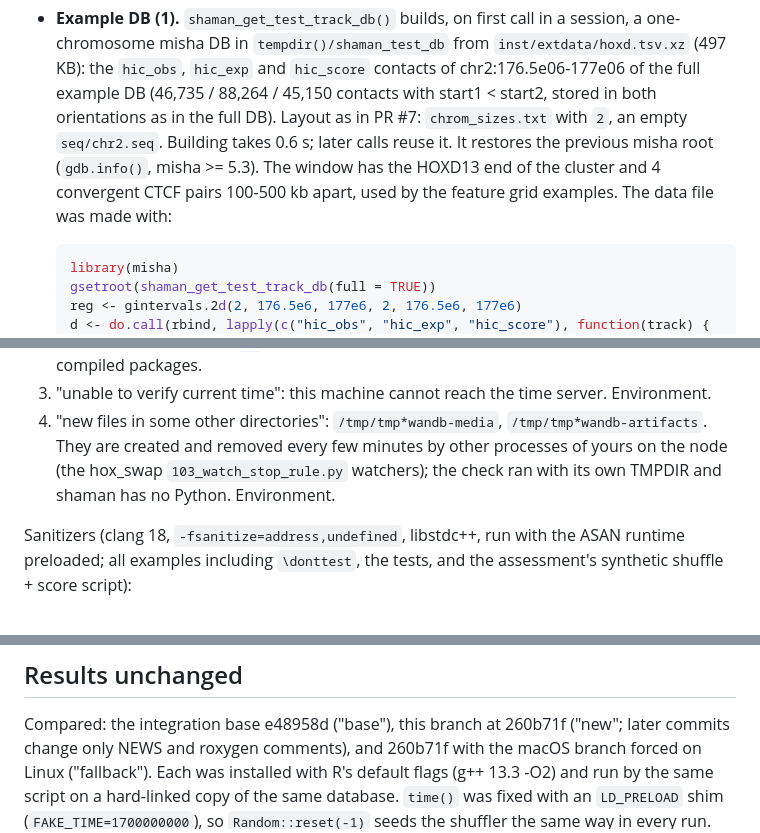
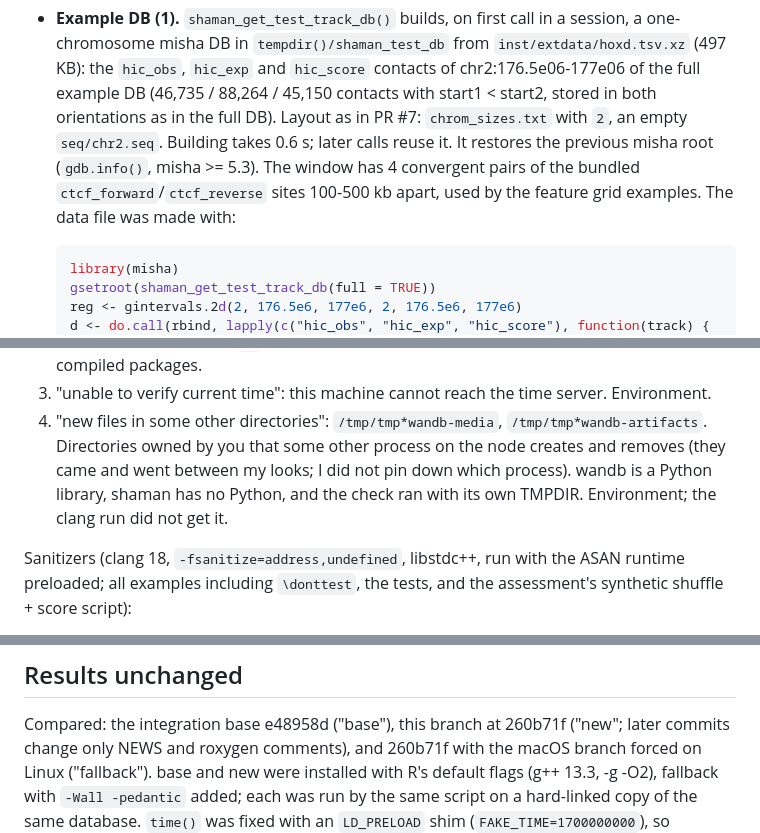
Before and after one commit to tanaylab/shaman, a Markdown page: CRAN_PLAN.md, 3 parts joined by grey strips. Rendered like a GitHub page.

Commit message:
CRAN_PLAN.md: wording, build flags of the identity runs

````diff
--- a/CRAN_PLAN.md
+++ b/CRAN_PLAN.md
@@ -86,8 +86,8 @@ Details:
   (46,735 / 88,264 / 45,150 contacts with start1 < start2, stored in both orientations as in the
   full DB). Layout as in PR #7: `chrom_sizes.txt` with `2`, an empty `seq/chr2.seq`. Building
   takes 0.6 s; later calls reuse it. It restores the previous misha root (`gdb.info()`, misha >=
-  5.3). The window has the HOXD13 end of the cluster and 4 convergent CTCF pairs 100-500 kb apart,
-  used by the feature grid examples. The data file was made with:
+  5.3). The window has 4 convergent pairs of the bundled `ctcf_forward`/`ctcf_reverse` sites
+  100-500 kb apart, used by the feature grid examples. The data file was made with:
 
   ```r
   library(misha)
@@ -169,9 +169,10 @@ The 4 NOTEs:
    compiled packages.
 3. "unable to verify current time": this machine cannot reach the time server. Environment.
 4. "new files in some other directories": `/tmp/tmp*wandb-media`, `/tmp/tmp*wandb-artifacts`.
-   They are created and removed every few minutes by other processes of yours on the node (the
-   hox_swap `103_watch_stop_rule.py` watchers); the check ran with its own TMPDIR and shaman has
-   no Python. Environment.
+   Directories owned by you that some other process on the node creates and removes (they came
+   and went between my looks; I did not pin down which process). wandb is a Python library,
+   shaman has no Python, and the check ran with its own TMPDIR. Environment; the clang run did
+   not get it.
 
 Sanitizers (clang 18, `-fsanitize=address,undefined`, libstdc++, run with the ASAN runtime
 preloaded; all examples including `\donttest`, the tests, and the assessment's synthetic
@@ -186,8 +187,9 @@ shuffle + score script):
 
 Compared: the integration base e48958d ("base"), this branch at 260b71f ("new"; later commits
 change only NEWS and roxygen comments), and 260b71f with the macOS branch forced on Linux
-("fallback"). Each was installed with R's default flags (g++ 13.3 -O2) and run by the same script
-on a hard-linked copy of the same database. `time()` was fixed with an `LD_PRELOAD` shim
+("fallback"). base and new were installed with R's default flags (g++ 13.3, -g -O2), fallback
+with `-Wall -pedantic` added; each was run by the same script on a hard-linked copy of the same
+database. `time()` was fixed with an `LD_PRELOAD` shim
 (`FAKE_TIME=1700000000`), so `Random::reset(-1)` seeds the shuffler the same way in every run.
 Every output file was compared with `cmp`.
 
````
Also changed, not shown: other parts of CRAN_PLAN.md (+4 -4 lines).
